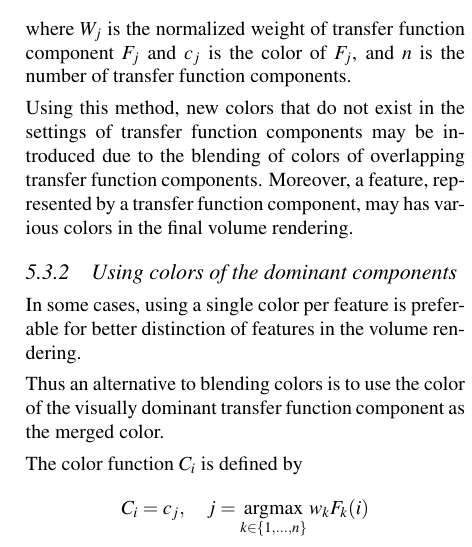
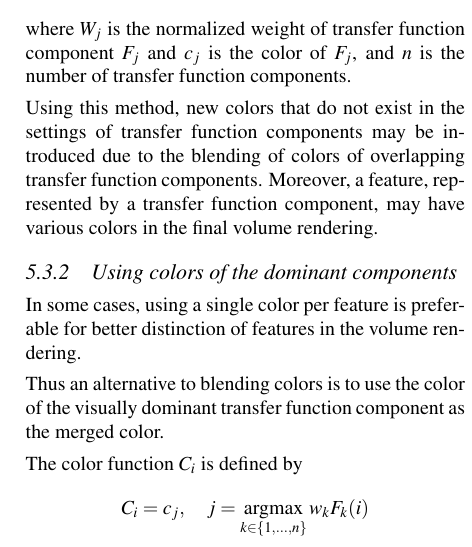
Before and after one commit to dinglijl/wscg_2018, a LaTeX paper (latex/wscg2018.tex): part of one column of page 5 of 8, cut so that both start at the same text. Compiled offline with pdfLaTeX.

Commit message:
last proofread

```diff
--- a/latex/wscg2018.tex
+++ b/latex/wscg2018.tex
@@ -659,7 +659,7 @@ Hence, the color function $ C_{i} $ is defined by
 where $ W_{j} $ is the normalized weight of transfer function component $ F_{j} $ and $ c_{j} $ is the color of $ F_{j} $, and $ n $ is the number of transfer function components.
 
 Using this method, new colors that do not exist in the settings of transfer function components may be introduced due to the blending of colors of overlapping transfer function components.
-Moreover, a feature, represented by a transfer function component, may has various colors in the final volume rendering.
+Moreover, a feature, represented by a transfer function component, may have various colors in the final volume rendering.
 
 \subsubsection{Using colors of the dominant components}
 In some cases, using a single color per feature is preferable for better distinction of features in the volume rendering.
```
